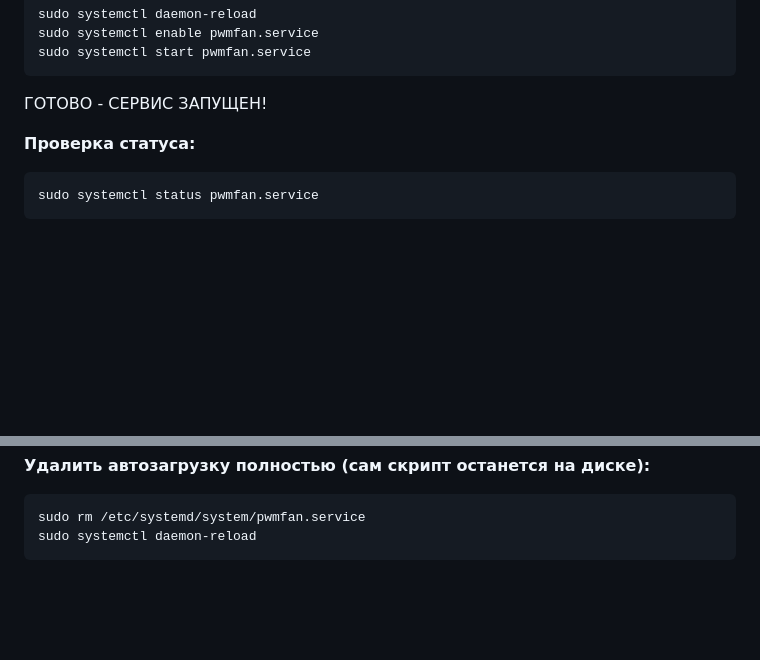
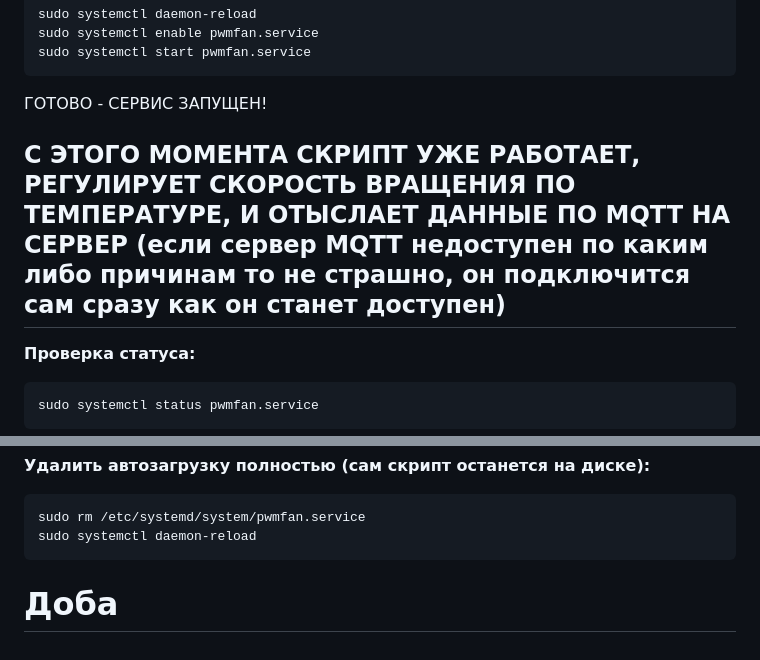
Before and after one commit to portg80/Cooling-for-orange-pi-zero-w2-and-Home-Assistant-integration, a Markdown page: README.md, 2 parts joined by grey strips. Drawn GitHub-style; blank space fills up the shorter version.

Commit message:
Обновить README

````diff
--- a/README.md
+++ b/README.md
@@ -300,6 +300,7 @@ sudo systemctl start pwmfan.service
 ```
 
 ГОТОВО - СЕРВИС ЗАПУЩЕН!
+## С ЭТОГО МОМЕНТА СКРИПТ УЖЕ РАБОТАЕТ, РЕГУЛИРУЕТ СКОРОСТЬ ВРАЩЕНИЯ ПО ТЕМПЕРАТУРЕ, И ОТЫСЛАЕТ ДАННЫЕ ПО MQTT НА СЕРВЕР (если сервер MQTT недоступен по каким либо причинам то не страшно, он подключится сам сразу как он станет доступен)
 
 **Проверка статуса:**
 
@@ -341,3 +342,6 @@ sudo systemctl enable pwmfan.service
 sudo rm /etc/systemd/system/pwmfan.service
 sudo systemctl daemon-reload
 ```
+
+
+# Доба
````
